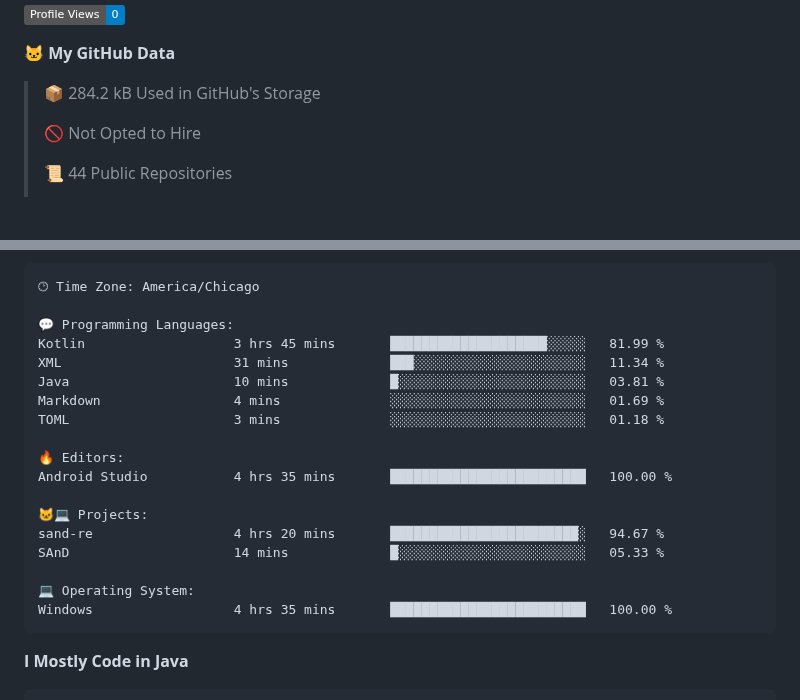
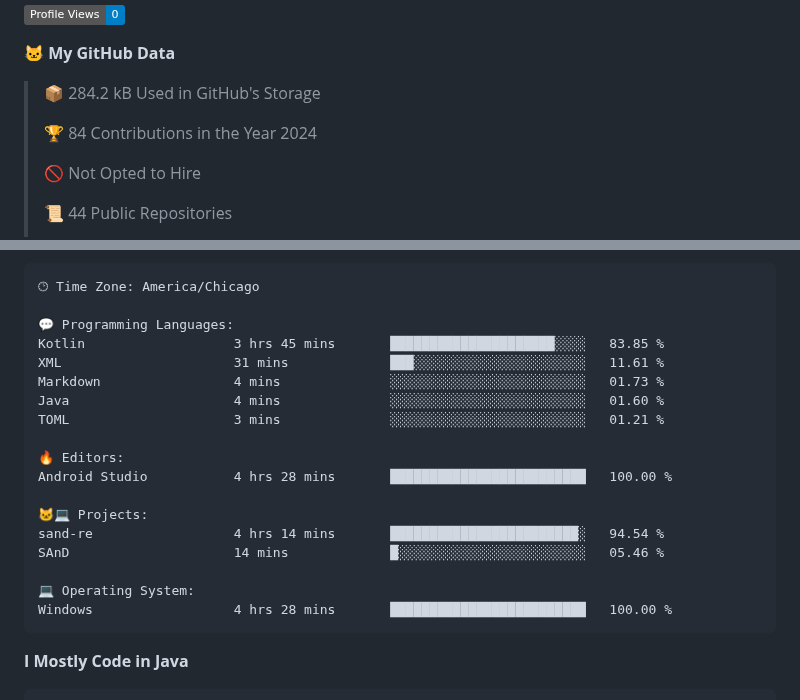
Before and after one commit to phanijsp/phanijsp, a Markdown page: README.md, 2 parts joined by grey strips. Drawn GitHub-style; badges without logos; blank space fills up the shorter version.

Commit message:
Updated with Dev Metrics

````diff
--- a/README.md
+++ b/README.md
@@ -6,6 +6,8 @@
 **🐱 My GitHub Data**
 
 > 📦 284.2 kB Used in GitHub's Storage
+ >
+> 🏆 84 Contributions in the Year 2024
  >
 > 🚫 Not Opted to Hire
  >
@@ -40,21 +42,21 @@ Sunday                   337 commits         ███░░░░░░░░
 🕑︎ Time Zone: America/Chicago
 
 💬 Programming Languages:
-Kotlin                   3 hrs 45 mins       ████████████████████░░░░░   81.99 %
-XML                      31 mins             ███░░░░░░░░░░░░░░░░░░░░░░   11.34 %
-Java                     10 mins             █░░░░░░░░░░░░░░░░░░░░░░░░   03.81 %
-Markdown                 4 mins              ░░░░░░░░░░░░░░░░░░░░░░░░░   01.69 %
-TOML                     3 mins              ░░░░░░░░░░░░░░░░░░░░░░░░░   01.18 %
+Kotlin                   3 hrs 45 mins       █████████████████████░░░░   83.85 %
+XML                      31 mins             ███░░░░░░░░░░░░░░░░░░░░░░   11.61 %
+Markdown                 4 mins              ░░░░░░░░░░░░░░░░░░░░░░░░░   01.73 %
+Java                     4 mins              ░░░░░░░░░░░░░░░░░░░░░░░░░   01.60 %
+TOML                     3 mins              ░░░░░░░░░░░░░░░░░░░░░░░░░   01.21 %
 
 🔥 Editors:
-Android Studio           4 hrs 35 mins       █████████████████████████   100.00 %
+Android Studio           4 hrs 28 mins       █████████████████████████   100.00 %
 
 🐱‍💻 Projects:
-sand-re                  4 hrs 20 mins       ████████████████████████░   94.67 %
-SAnD                     14 mins             █░░░░░░░░░░░░░░░░░░░░░░░░   05.33 %
+sand-re                  4 hrs 14 mins       ████████████████████████░   94.54 %
+SAnD                     14 mins             █░░░░░░░░░░░░░░░░░░░░░░░░   05.46 %
 
 💻 Operating System:
-Windows                  4 hrs 35 mins       █████████████████████████   100.00 %
+Windows                  4 hrs 28 mins       █████████████████████████   100.00 %
 ```
 
 **I Mostly Code in Java**
````
Also changed, not shown: other parts of README.md (+1 -1 lines).
